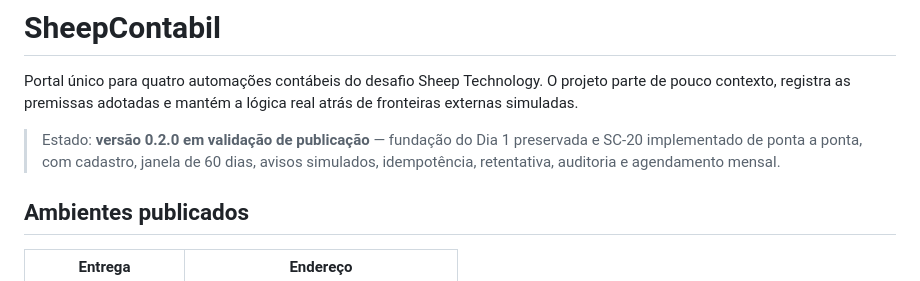
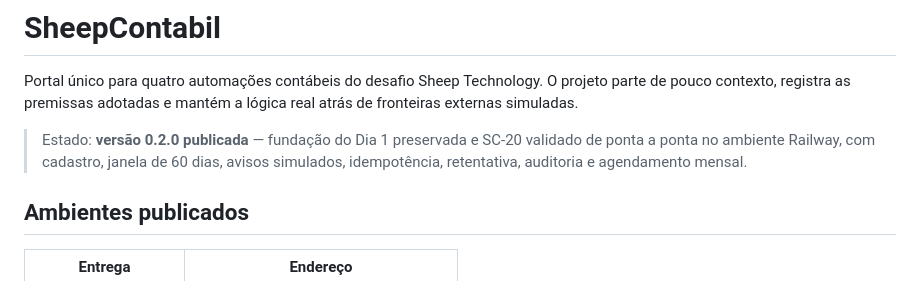
Before and after one commit to Guilherme-Justo/SheepContabil, a Markdown page: README.md, the part around the change. Drawn GitHub-style.

```diff
--- a/README.md
+++ b/README.md
@@ -2,7 +2,7 @@
 
 Portal único para quatro automações contábeis do desafio Sheep Technology. O projeto parte de pouco contexto, registra as premissas adotadas e mantém a lógica real atrás de fronteiras externas simuladas.
 
-> Estado: **versão 0.2.0 em validação de publicação** — fundação do Dia 1 preservada e SC-20 implementado de ponta a ponta, com cadastro, janela de 60 dias, avisos simulados, idempotência, retentativa, auditoria e agendamento mensal.
+> Estado: **versão 0.2.0 publicada** — fundação do Dia 1 preservada e SC-20 validado de ponta a ponta no ambiente Railway, com cadastro, janela de 60 dias, avisos simulados, idempotência, retentativa, auditoria e agendamento mensal.
 
 ## Ambientes publicados
 
```
Also changed, not shown: docs/day-2.md (+22 -4 lines).
